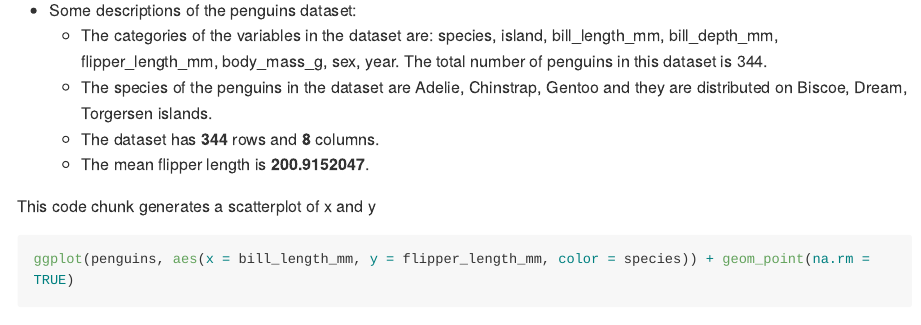
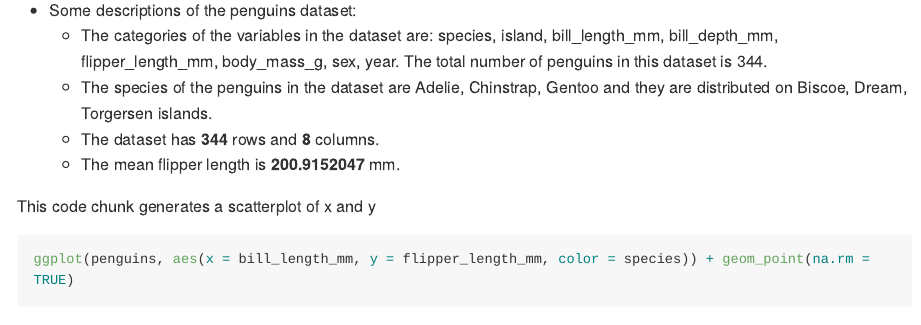
Before and after one commit to lmt2203/p8105_hw1_lmt2203, an R Markdown document (p8105_hw1_lmt2203.Rmd): the page in a window 1100 px wide, from 1130 px down. The pictures show the output file p8105_hw1_lmt2203.md that the author committed with the source, drawn offline in the style of GitHub; long lines of code are wrapped.

Commit message:
added unit mm to the mean flipper length.

````diff
--- a/p8105_hw1_lmt2203.Rmd
+++ b/p8105_hw1_lmt2203.Rmd
@@ -58,7 +58,7 @@ data("penguins", package = "palmerpenguins")
     + The categories of the variables in the dataset are: `r names(penguins)`. The total number of penguins in this dataset is `r count(penguins)`.
     + The species of the penguins in the dataset are `r levels(penguins$species)` and they are distributed on `r levels (penguins$island)` islands.
     + The dataset has **`r nrow(penguins)`** rows and **`r ncol(penguins)`** columns.
-    + The mean flipper length is **`r mean(pull(penguins,flipper_length_mm), na.rm = TRUE)`**.
+    + The mean flipper length is **`r mean(pull(penguins,flipper_length_mm), na.rm = TRUE)`** mm.
 
 This code chunk generates a scatterplot of x and y
 ```{r create_plot}
````
Also changed, not shown: p8105_hw1_lmt2203.md, scatter_plot.pdf.
